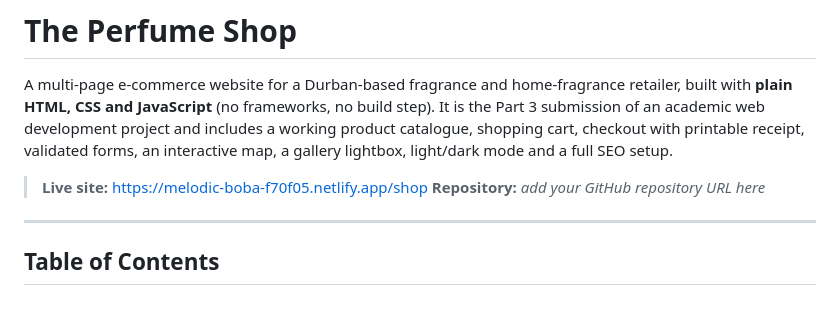
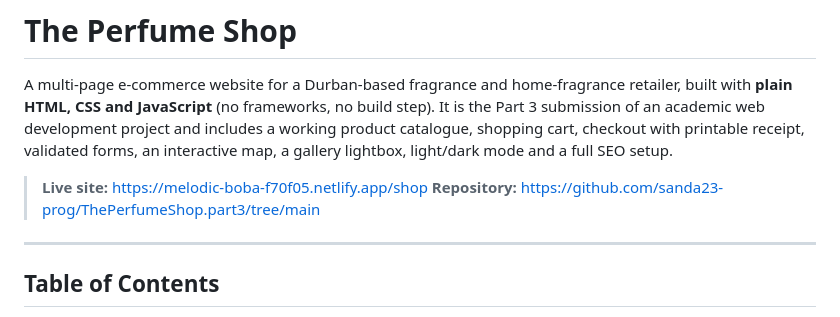
Before and after one commit to sanda23-prog/ThePerfumeShop.part3, a Markdown page: README.md, the part around the change. GitHub-like rendering.

Commit message:
Update repository link in README.md

```diff
--- a/README.md
+++ b/README.md
@@ -3,7 +3,7 @@
 A multi-page e-commerce website for a Durban-based fragrance and home-fragrance retailer, built with **plain HTML, CSS and JavaScript** (no frameworks, no build step). It is the Part 3 submission of an academic web development project and includes a working product catalogue, shopping cart, checkout with printable receipt, validated forms, an interactive map, a gallery lightbox, light/dark mode and a full SEO setup.
 
 > **Live site:** https://melodic-boba-f70f05.netlify.app/shop
-> **Repository:** _add your GitHub repository URL here_
+> **Repository:** https://github.com/sanda23-prog/ThePerfumeShop.part3/tree/main
 
 ---
 
```
